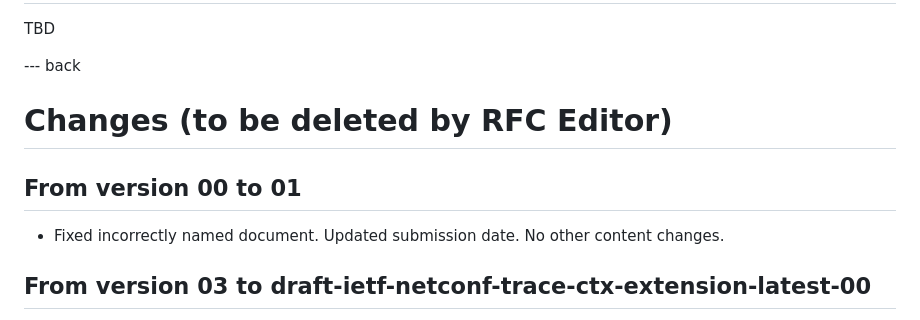
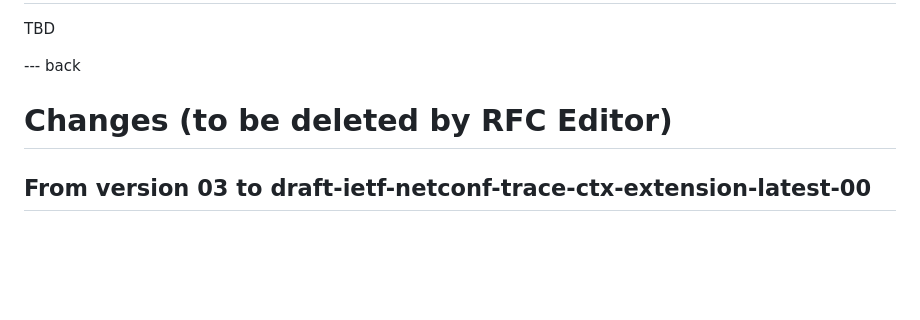
Before and after one commit to netconf-wg/trace-ctx-extension, a Markdown page: draft-ietf-netconf-trace-ctx-extension.md, the part around the change. Rendered like a GitHub page; blank space fills up the shorter version.

Commit message:
Align rev numbering with IETF, should be -00

```diff
--- a/draft-ietf-netconf-trace-ctx-extension.md
+++ b/draft-ietf-netconf-trace-ctx-extension.md
@@ -434,9 +434,6 @@ TBD
 
 # Changes (to be deleted by RFC Editor)
 
-## From version 00 to 01
-- Fixed incorrectly named document. Updated submission date. No other content changes.
-
 ## From version 03 to draft-ietf-netconf-trace-ctx-extension-latest-00
 - Adopted by NETCONF WG
 - Moved repository to NETCONF WG
```
